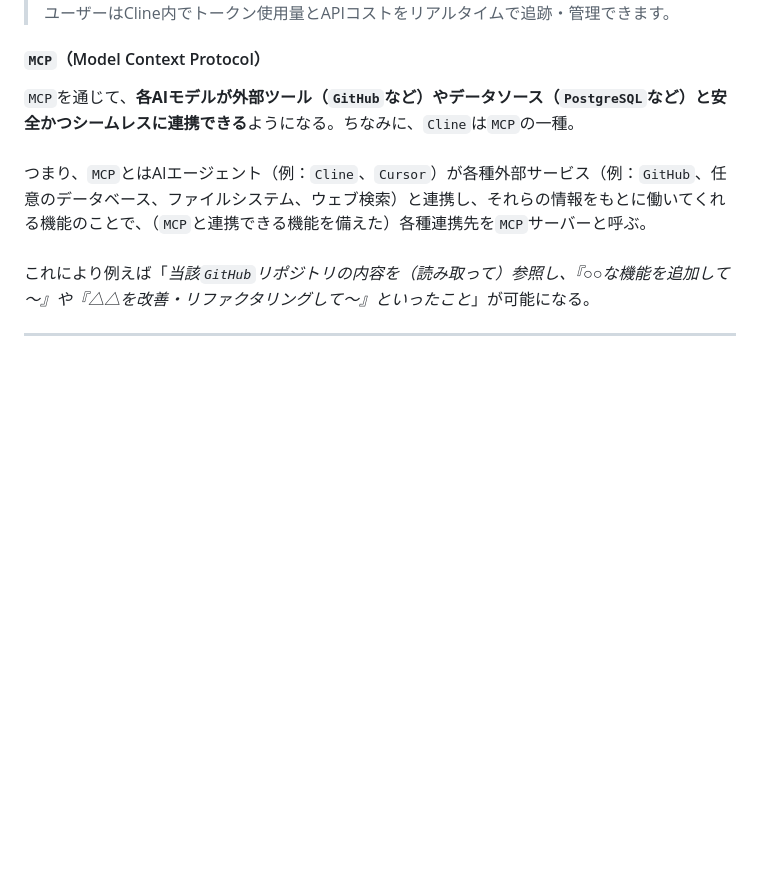
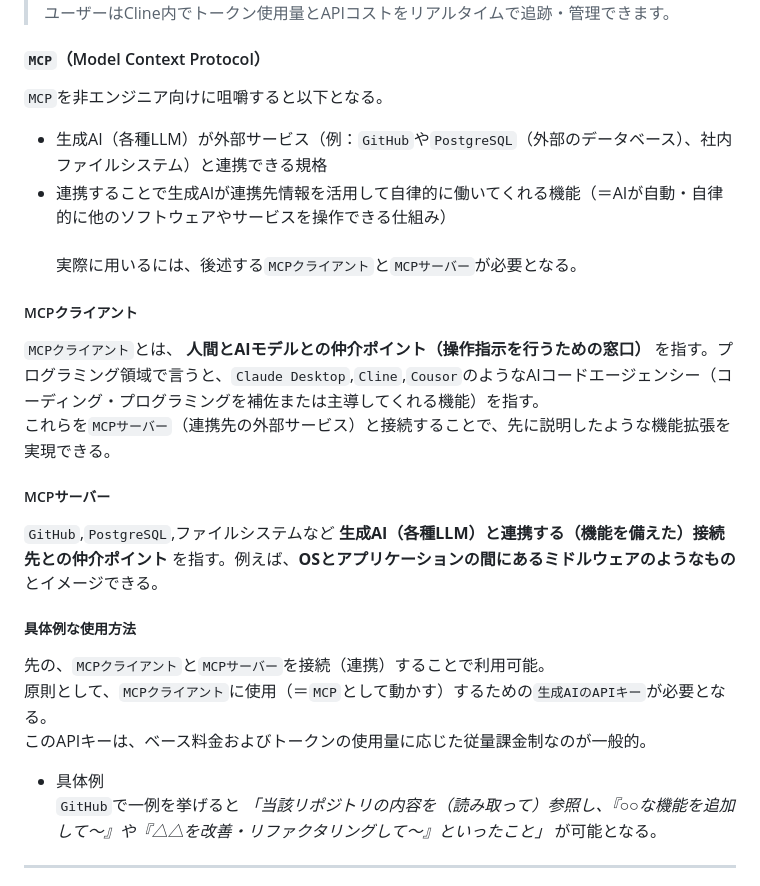
Before and after one commit to Benjuwan/MyLibs, a Markdown page: others/individual-memo.md, the part around the change. Rendered like a GitHub page; blank space fills up the shorter version.

Commit message:
doc: 個人用学習ドキュメントの更新（MCP関連）.

```diff
--- a/others/individual-memo.md
+++ b/others/individual-memo.md
@@ -312,9 +312,25 @@ AIにコーディングさせていると、いずれ`pit of death`（後述）
 > ユーザーはCline内でトークン使用量とAPIコストをリアルタイムで追跡・管理できます。
 
 #### `MCP`（Model Context Protocol）
-`MCP`を通じて、**各AIモデルが外部ツール（`GitHub`など）やデータソース（`PostgreSQL`など）と安全かつシームレスに連携できる**ようになる。ちなみに、`Cline`は`MCP`の一種。<br><br>
-つまり、`MCP`とはAIエージェント（例：`Cline`、`Cursor`）が各種外部サービス（例：`GitHub`、任意のデータベース、ファイルシステム、ウェブ検索）と連携し、それらの情報をもとに働いてくれる機能のことで、（`MCP`と連携できる機能を備えた）各種連携先を`MCP`サーバーと呼ぶ。<br><br>
-これにより例えば「*当該`GitHub`リポジトリの内容を（読み取って）参照し、『○○な機能を追加して～』や『△△を改善・リファクタリングして～』といったこと*」が可能になる。
+`MCP`を非エンジニア向けに咀嚼すると以下となる。
+- 生成AI（各種LLM）が外部サービス（例：`GitHub`や`PostgreSQL`（外部のデータベース）、社内ファイルシステム）と連携できる規格
+- 連携することで生成AIが連携先情報を活用して自律的に働いてくれる機能（＝AIが自動・自律的に他のソフトウェアやサービスを操作できる仕組み）<br><br>
+実際に用いるには、後述する`MCPクライアント`と`MCPサーバー`が必要となる。
+
+##### MCPクライアント
+`MCPクライアント`とは、 **人間とAIモデルとの仲介ポイント（操作指示を行うための窓口）** を指す。プログラミング領域で言うと、`Claude Desktop`,`Cline`,`Cousor`のようなAIコードエージェンシー（コーディング・プログラミングを補佐または主導してくれる機能）を指す。<br>
+これらを`MCPサーバー`（連携先の外部サービス）と接続することで、先に説明したような機能拡張を実現できる。
+
+##### MCPサーバー
+`GitHub`,`PostgreSQL`,ファイルシステムなど **生成AI（各種LLM）と連携する（機能を備えた）接続先との仲介ポイント** を指す。例えば、**OSとアプリケーションの間にあるミドルウェアのようなもの**とイメージできる。
+
+##### 具体例な使用方法
+先の、`MCPクライアント`と`MCPサーバー`を接続（連携）することで利用可能。<br>
+原則として、`MCPクライアント`に使用（＝`MCP`として動かす）するための`生成AIのAPIキー`が必要となる。<br>
+このAPIキーは、ベース料金およびトークンの使用量に応じた従量課金制なのが一般的。
+
+- 具体例<br>
+`GitHub`で一例を挙げると *「当該リポジトリの内容を（読み取って）参照し、『○○な機能を追加して～』や『△△を改善・リファクタリングして～』といったこと」* が可能となる。
 
 ---
 
```
